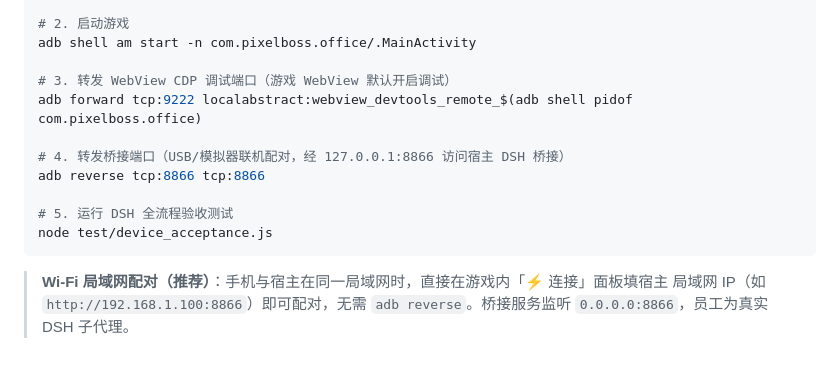
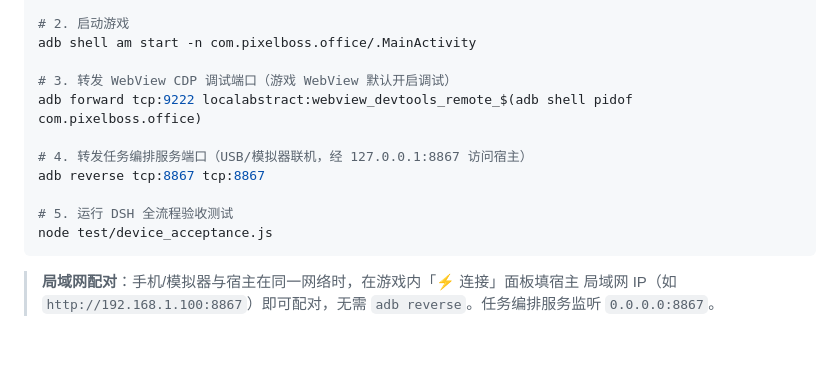
Before and after one commit to leozvc/pixel-office-story, a Markdown page: README.md, the part around one of its changes. Rendered like a GitHub page.

````diff
--- a/README.md
+++ b/README.md
@@ -158,13 +97,12 @@ adb shell am start -n com.pixelboss.office/.MainActivity
 # 3. 转发 WebView CDP 调试端口（游戏 WebView 默认开启调试）
 adb forward tcp:9222 localabstract:webview_devtools_remote_$(adb shell pidof com.pixelboss.office)
 
-# 4. 转发桥接端口（USB/模拟器联机配对，经 127.0.0.1:8866 访问宿主 DSH 桥接）
-adb reverse tcp:8866 tcp:8866
+# 4. 转发任务编排服务端口（USB/模拟器联机，经 127.0.0.1:8867 访问宿主）
+adb reverse tcp:8867 tcp:8867
 
 # 5. 运行 DSH 全流程验收测试
 node test/device_acceptance.js
 ```
 
-> **Wi-Fi 局域网配对（推荐）**：手机与宿主在同一局域网时，直接在游戏内「⚡ 连接」面板填宿主
-> 局域网 IP（如 `http://192.168.1.100:8866`）即可配对，无需 `adb reverse`。桥接服务监听
-> `0.0.0.0:8866`，员工为真实 DSH 子代理。
+> **局域网配对**：手机/模拟器与宿主在同一网络时，在游戏内「⚡ 连接」面板填宿主
+> 局域网 IP（如 `http://192.168.1.100:8867`）即可配对，无需 `adb reverse`。任务编排服务监听 `0.0.0.0:8867`。
````
Also changed, not shown: other parts of README.md (+46 -107 lines).
